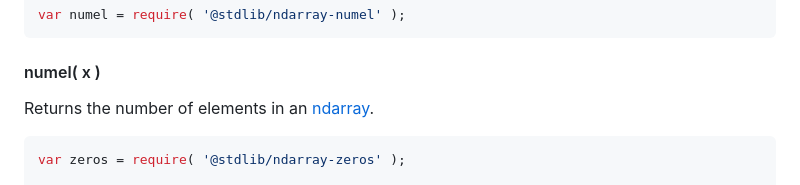
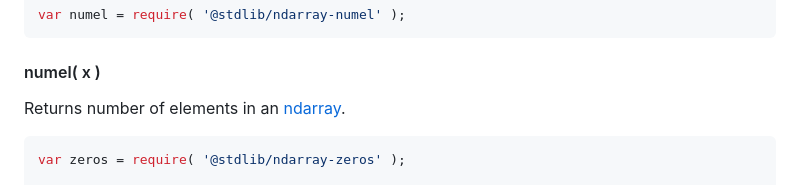
Before and after one commit to stdlib-js/ndarray-numel, a Markdown page: README.md, the part around the change. GitHub-like rendering.

Commit message:
Auto-generated commit

````diff
--- a/README.md
+++ b/README.md
@@ -73,7 +73,7 @@ var numel = require( '@stdlib/ndarray-numel' );
 
 #### numel( x )
 
-Returns the number of elements in an [ndarray][@stdlib/ndarray/ctor].
+Returns number of elements in an [ndarray][@stdlib/ndarray/ctor].
 
 ```javascript
 var zeros = require( '@stdlib/ndarray-zeros' );
````
